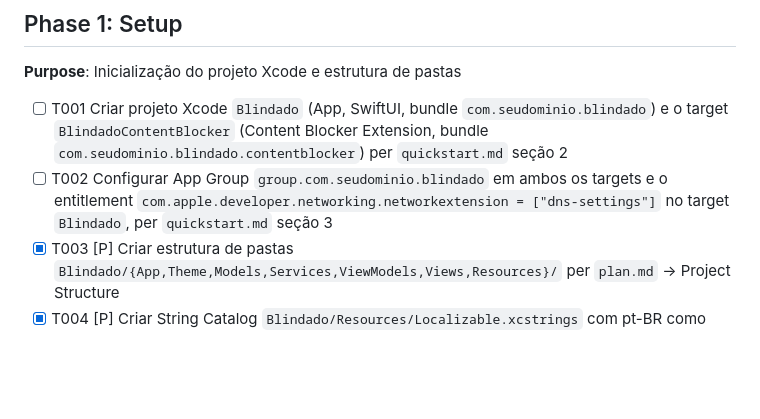
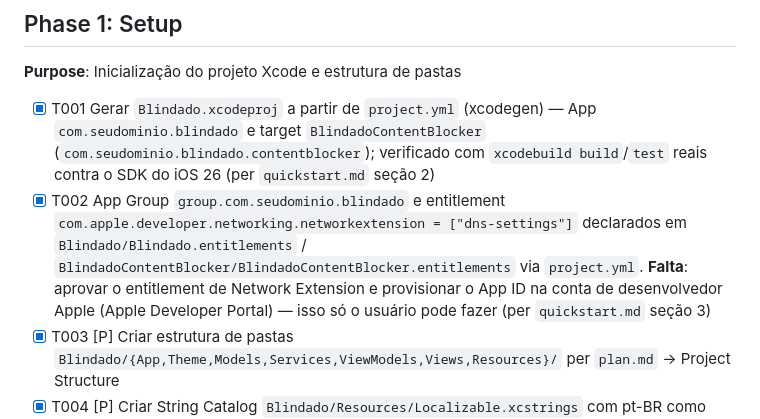
Before and after one commit to guike-zip/blindado, a Markdown page: specs/001-dns-privado-safari/tasks.md, the part around the change. Rendered like a GitHub page; blank space fills up the shorter version.

```diff
--- a/specs/001-dns-privado-safari/tasks.md
+++ b/specs/001-dns-privado-safari/tasks.md
@@ -27,12 +27,16 @@ não mais como bloqueio por arquivo ausente.
 
 **Purpose**: Inicialização do projeto Xcode e estrutura de pastas
 
-- [ ] T001 Criar projeto Xcode `Blindado` (App, SwiftUI, bundle `com.seudominio.blindado`) e o
-      target `BlindadoContentBlocker` (Content Blocker Extension, bundle
-      `com.seudominio.blindado.contentblocker`) per `quickstart.md` seção 2
-- [ ] T002 Configurar App Group `group.com.seudominio.blindado` em ambos os targets e o
-      entitlement `com.apple.developer.networking.networkextension = ["dns-settings"]` no
-      target `Blindado`, per `quickstart.md` seção 3
+- [x] T001 Gerar `Blindado.xcodeproj` a partir de `project.yml` (xcodegen) — App
+      `com.seudominio.blindado` e target `BlindadoContentBlocker`
+      (`com.seudominio.blindado.contentblocker`); verificado com `xcodebuild build`/`test`
+      reais contra o SDK do iOS 26 (per `quickstart.md` seção 2)
+- [x] T002 App Group `group.com.seudominio.blindado` e entitlement
+      `com.apple.developer.networking.networkextension = ["dns-settings"]` declarados em
+      `Blindado/Blindado.entitlements` / `BlindadoContentBlocker/BlindadoContentBlocker.entitlements`
+      via `project.yml`. **Falta**: aprovar o entitlement de Network Extension e provisionar o
+      App ID na conta de desenvolvedor Apple (Apple Developer Portal) — isso só o usuário pode
+      fazer (per `quickstart.md` seção 3)
 - [x] T003 [P] Criar estrutura de pastas `Blindado/{App,Theme,Models,Services,ViewModels,Views,Resources}/`
       per `plan.md` → Project Structure
 - [x] T004 [P] Criar String Catalog `Blindado/Resources/Localizable.xcstrings` com pt-BR como
```
Also changed, not shown: specs/001-dns-privado-safari/quickstart.md (+22 -14 lines).
